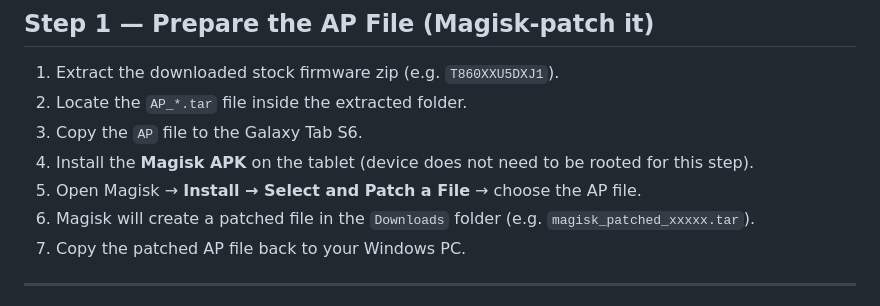
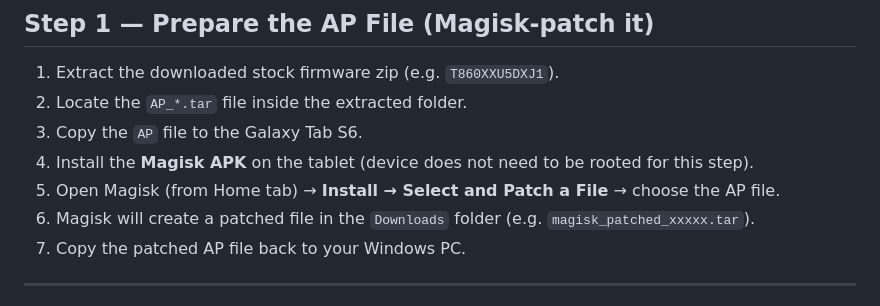
Before and after one commit to ochiuom/Samsung-galaxy-tab-s6-lineageos-guide, a Markdown page: flashing-custom-rom.md, the part around the change. Rendered like a GitHub page.

Commit message:
Clarify Magisk installation instructions

```diff
--- a/flashing-custom-rom.md
+++ b/flashing-custom-rom.md
@@ -29,7 +29,7 @@
 2. Locate the `AP_*.tar` file inside the extracted folder.
 3. Copy the `AP` file to the Galaxy Tab S6.
 4. Install the **Magisk APK** on the tablet (device does not need to be rooted for this step).
-5. Open Magisk → **Install → Select and Patch a File** → choose the AP file.
+5. Open Magisk (from Home tab) → **Install → Select and Patch a File** → choose the AP file.
 6. Magisk will create a patched file in the `Downloads` folder (e.g. `magisk_patched_xxxxx.tar`).
 7. Copy the patched AP file back to your Windows PC.
 
```
